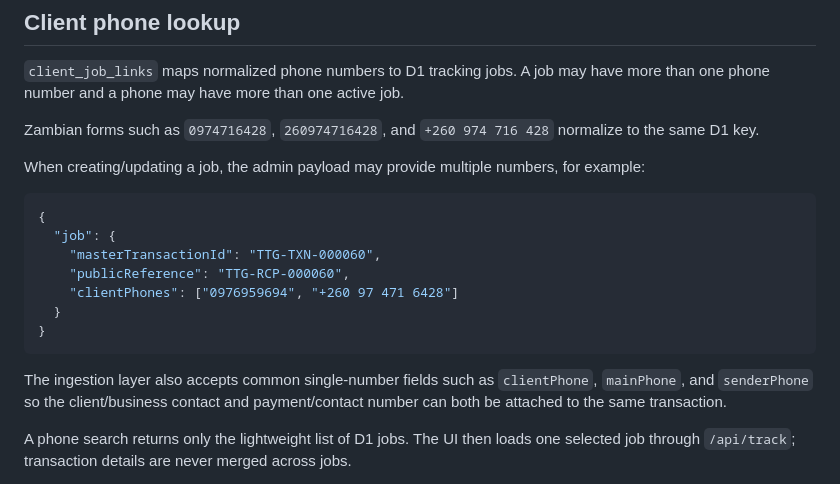
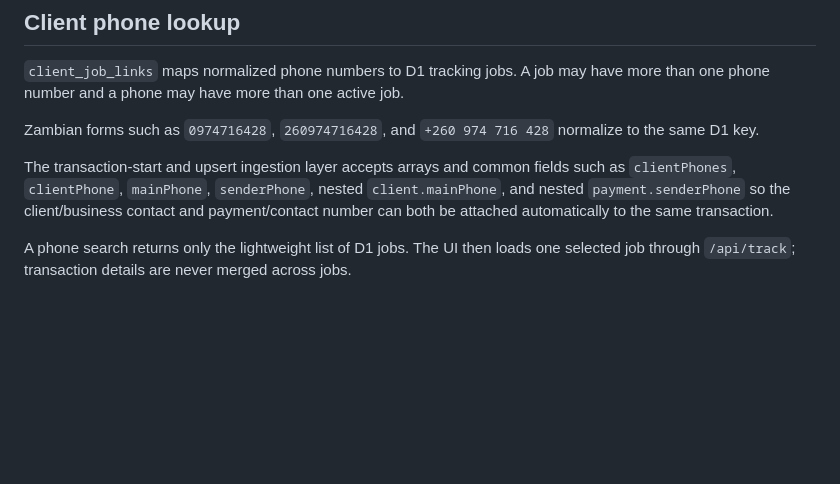
Before and after one commit to jaydumisuni/Package-Tracking, a Markdown page: docs/TRACKING_BACKEND.md, the part around one of its changes. Rendered like a GitHub page; blank space fills up the shorter version.

````diff
--- a/docs/TRACKING_BACKEND.md
+++ b/docs/TRACKING_BACKEND.md
@@ -41,19 +82,7 @@ All aliases can point to the same `tracking_jobs` row.
 
 Zambian forms such as `0974716428`, `260974716428`, and `+260 974 716 428` normalize to the same D1 key.
 
-When creating/updating a job, the admin payload may provide multiple numbers, for example:
-
-```json
-{
-  "job": {
-    "masterTransactionId": "TTG-TXN-000060",
-    "publicReference": "TTG-RCP-000060",
-    "clientPhones": ["0976959694", "+260 97 471 6428"]
-  }
-}
-```
-
-The ingestion layer also accepts common single-number fields such as `clientPhone`, `mainPhone`, and `senderPhone` so the client/business contact and payment/contact number can both be attached to the same transaction.
+The transaction-start and upsert ingestion layer accepts arrays and common fields such as `clientPhones`, `clientPhone`, `mainPhone`, `senderPhone`, nested `client.mainPhone`, and nested `payment.senderPhone` so the client/business contact and payment/contact number can both be attached automatically to the same transaction.
 
 A phone search returns only the lightweight list of D1 jobs. The UI then loads one selected job through `/api/track`; transaction details are never merged across jobs.
 
````
Also changed, not shown: other parts of docs/TRACKING_BACKEND.md (+44 -3 lines).
